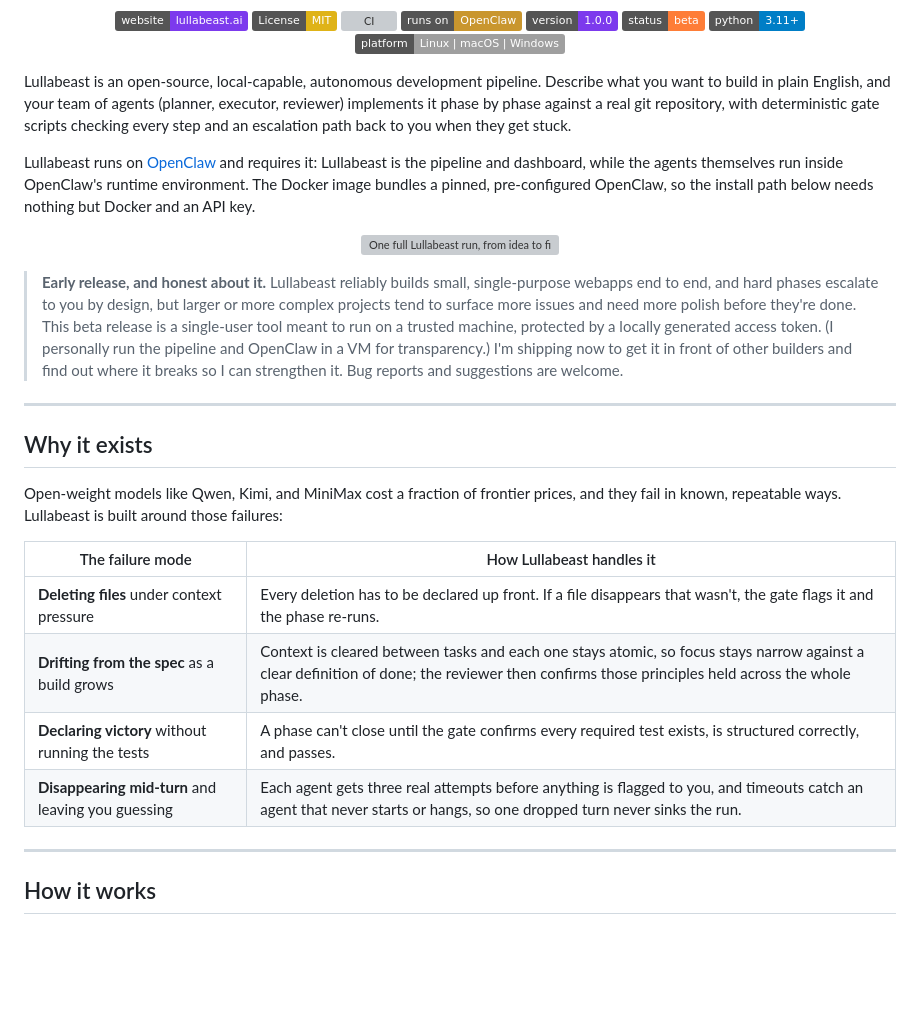
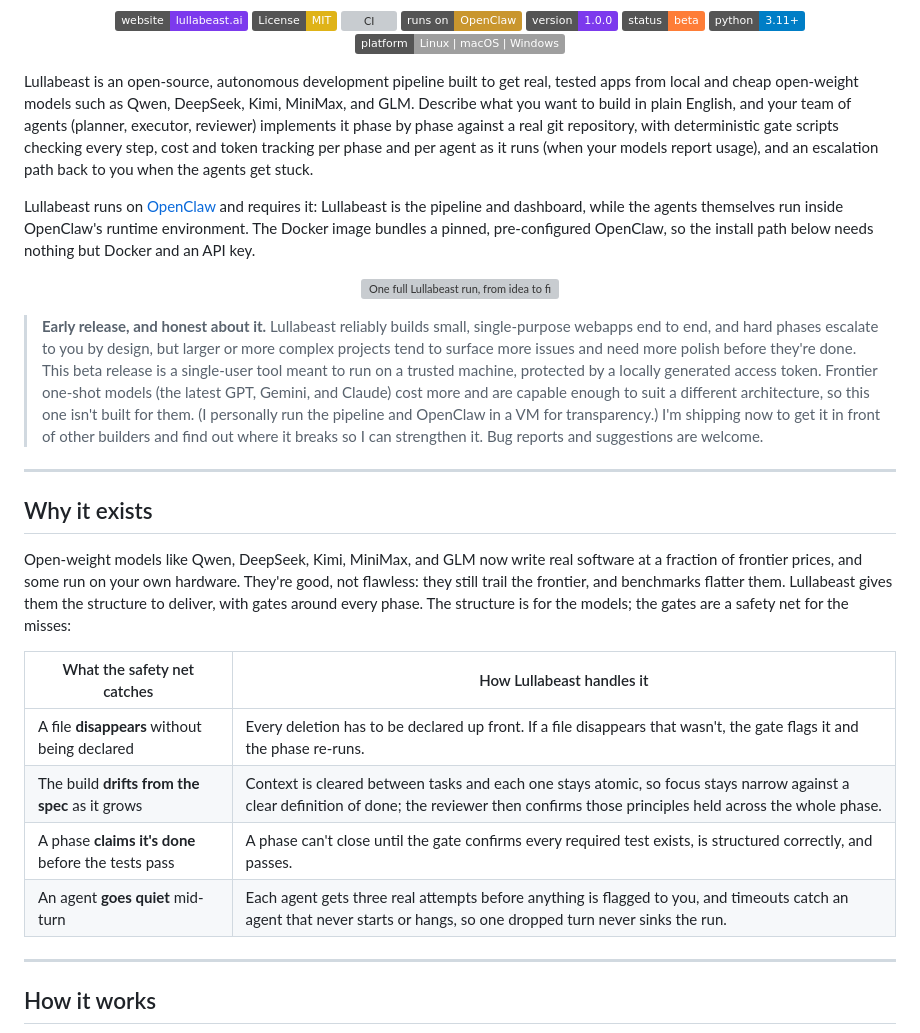
Before and after one commit to bigbraingoldfish/lullabeast, a Markdown page: README.md, the part around the change printed below. GitHub-like rendering; badges without logos; blank space fills up the shorter version; grey boxes are pictures that could not be loaded.

Commit message:
docs: align README with the site's positioning and step-by-step diagram
- Intro names the target (local and cheap open-weight models) and cost and
  token tracking per phase and per agent.
- "Why it exists" drops the "fail in known, repeatable ways" framing: the
  gates are a safety net for the misses. The table stays; its header and
  row labels are reframed, the handling column is unchanged.
- One quiet line in the early-release callout: frontier one-shot models are
  not the design target.
- workflow.png is re-rendered at 2x from the site's diagram (same steps, same
  order), with alt text that spells the steps out.

```diff
--- a/README.md
+++ b/README.md
@@ -15,7 +15,7 @@
 
 </div>
 
-Lullabeast is an open-source, local-capable, autonomous development pipeline. Describe what you want to build in plain English, and your team of agents (planner, executor, reviewer) implements it phase by phase against a real git repository, with deterministic gate scripts checking every step and an escalation path back to you when they get stuck.
+Lullabeast is an open-source, autonomous development pipeline built to get real, tested apps from local and cheap open-weight models such as Qwen, DeepSeek, Kimi, MiniMax, and GLM. Describe what you want to build in plain English, and your team of agents (planner, executor, reviewer) implements it phase by phase against a real git repository, with deterministic gate scripts checking every step, cost and token tracking per phase and per agent as it runs (when your models report usage), and an escalation path back to you when the agents get stuck.
 
 Lullabeast runs on [OpenClaw](https://docs.openclaw.ai/) and requires it: Lullabeast is the pipeline and dashboard, while the agents themselves run inside OpenClaw's runtime environment. The Docker image bundles a pinned, pre-configured OpenClaw, so the install path below needs nothing but Docker and an API key.
 
@@ -23,20 +23,20 @@ Lullabeast runs on [OpenClaw](https://docs.openclaw.ai/) and requires it: Lullab
   <img src="docs/assets/diagrams/demo-cycle.gif" alt="One full Lullabeast run, from idea to finished app" width="720">
 </p>
 
-> **Early release, and honest about it.** Lullabeast reliably builds small, single-purpose webapps end to end, and hard phases escalate to you by design, but larger or more complex projects tend to surface more issues and need more polish before they're done. This beta release is a single-user tool meant to run on a trusted machine, protected by a locally generated access token. (I personally run the pipeline and OpenClaw in a VM for transparency.) I'm shipping now to get it in front of other builders and find out where it breaks so I can strengthen it. Bug reports and suggestions are welcome.
+> **Early release, and honest about it.** Lullabeast reliably builds small, single-purpose webapps end to end, and hard phases escalate to you by design, but larger or more complex projects tend to surface more issues and need more polish before they're done. This beta release is a single-user tool meant to run on a trusted machine, protected by a locally generated access token. Frontier one-shot models (the latest GPT, Gemini, and Claude) cost more and are capable enough to suit a different architecture, so this one isn't built for them. (I personally run the pipeline and OpenClaw in a VM for transparency.) I'm shipping now to get it in front of other builders and find out where it breaks so I can strengthen it. Bug reports and suggestions are welcome.
 
 ---
 
 ## Why it exists
 
-Open-weight models like Qwen, Kimi, and MiniMax cost a fraction of frontier prices, and they fail in known, repeatable ways. Lullabeast is built around those failures:
+Open-weight models like Qwen, DeepSeek, Kimi, MiniMax, and GLM now write real software at a fraction of frontier prices, and some run on your own hardware. They're good, not flawless: they still trail the frontier, and benchmarks flatter them. Lullabeast gives them the structure to deliver, with gates around every phase. The structure is for the models; the gates are a safety net for the misses:
 
-| The failure mode | How Lullabeast handles it |
+| What the safety net catches | How Lullabeast handles it |
 |---|---|
-| **Deleting files** under context pressure | Every deletion has to be declared up front. If a file disappears that wasn't, the gate flags it and the phase re-runs. |
-| **Drifting from the spec** as a build grows | Context is cleared between tasks and each one stays atomic, so focus stays narrow against a clear definition of done; the reviewer then confirms those principles held across the whole phase. |
-| **Declaring victory** without running the tests | A phase can't close until the gate confirms every required test exists, is structured correctly, and passes. |
-| **Disappearing mid-turn** and leaving you guessing | Each agent gets three real attempts before anything is flagged to you, and timeouts catch an agent that never starts or hangs, so one dropped turn never sinks the run. |
+| A file **disappears** without being declared | Every deletion has to be declared up front. If a file disappears that wasn't, the gate flags it and the phase re-runs. |
+| The build **drifts from the spec** as it grows | Context is cleared between tasks and each one stays atomic, so focus stays narrow against a clear definition of done; the reviewer then confirms those principles held across the whole phase. |
+| A phase **claims it's done** before the tests pass | A phase can't close until the gate confirms every required test exists, is structured correctly, and passes. |
+| An agent **goes quiet** mid-turn | Each agent gets three real attempts before anything is flagged to you, and timeouts catch an agent that never starts or hangs, so one dropped turn never sinks the run. |
 
 ---
 
```
Also changed, not shown: other parts of README.md (+1 -1 lines), docs/assets/diagrams/workflow.png.
